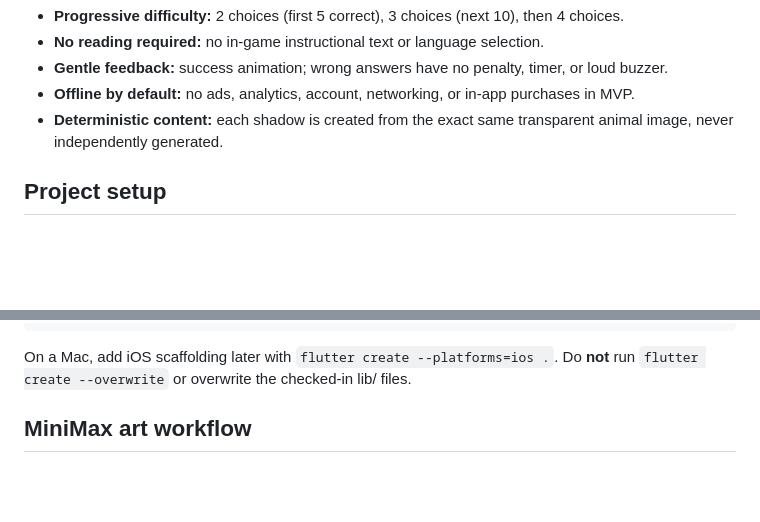
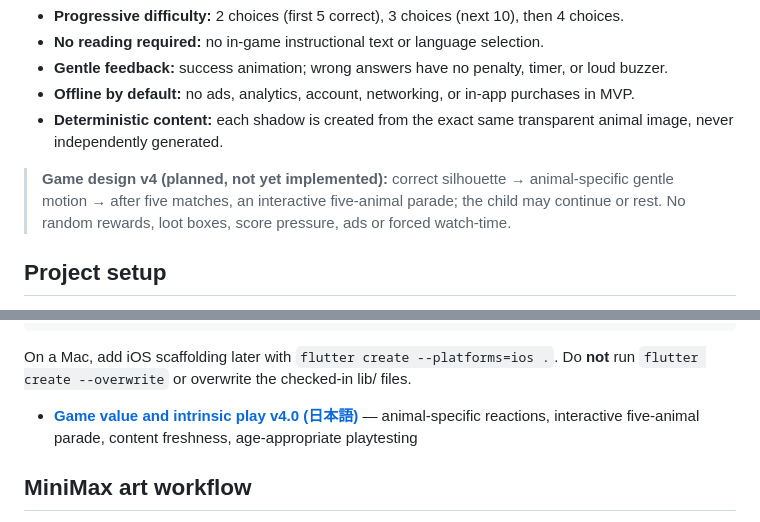
Before and after one commit to SMRI2170/animal-shadow-match, a Markdown page: README.md, 2 parts joined by grey strips. Rendered like a GitHub page; blank space fills up the shorter version.

Commit message:
docs: align product, UX and backlog with game value v4

````diff
--- a/README.md
+++ b/README.md
@@ -14,6 +14,8 @@ An offline, text-free animal silhouette matching game for children ages 2–5. B
 - **Offline by default:** no ads, analytics, account, networking, or in-app purchases in MVP.
 - **Deterministic content:** each shadow is created from the exact same transparent animal image, never independently generated.
 
+> **Game design v4 (planned, not yet implemented):** correct silhouette → animal-specific gentle motion → after five matches, an interactive five-animal parade; the child may continue or rest. No random rewards, loot boxes, score pressure, ads or forced watch-time.
+
 ## Project setup
 
 Requires a current stable Flutter SDK with Dart >=3.6. The checked-in repository contains shared Flutter source and demo assets; platform-specific folders are generated locally to avoid checking in untested native configurations.
@@ -28,6 +30,8 @@ flutter run
 ```
 
 On a Mac, add iOS scaffolding later with `flutter create --platforms=ios .`. Do **not** run `flutter create --overwrite` or overwrite the checked-in lib/ files.
+
+- [**Game value and intrinsic play v4.0 (日本語)**](docs/GAME_VALUE_AND_ENGAGEMENT_JA.md) — animal-specific reactions, interactive five-animal parade, content freshness, age-appropriate playtesting
 
 ## MiniMax art workflow
 
````
